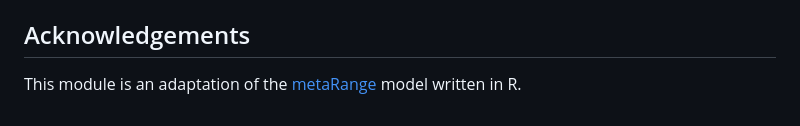
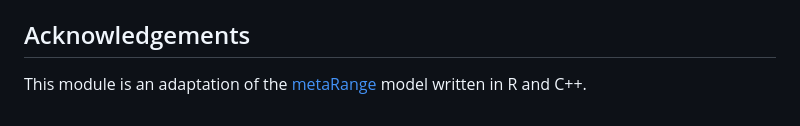
Before and after one commit to janablechschmidt/MetaRange.jl, a Markdown page: README.md, the part around the change. Rendered like a GitHub page.

Commit message:
update metaRange R link

```diff
--- a/README.md
+++ b/README.md
@@ -92,4 +92,4 @@ This project is licensed under the terms of the **MIT** license. See `LICENSE` f
 
 ## Acknowledgements
 
-This module is an adaptation of the [metaRange](https://srfall.github.io/metaRange) model written in R.
+This module is an adaptation of the [metaRange](https://metarange.github.io/metaRange/) model written in R and C++.
```
